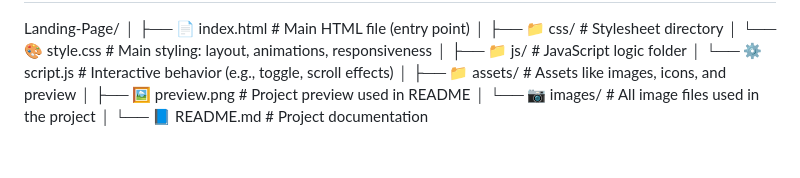
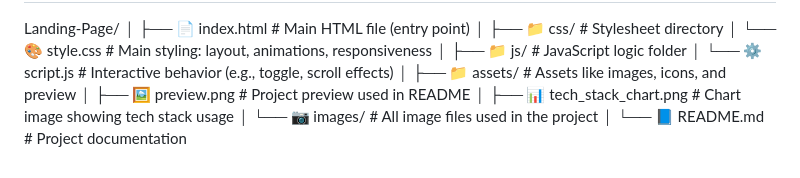
Before and after one commit to ShivamMaurya2002/Landing-Page, a Markdown page: README.md, the part around the change printed below. Rendered like a GitHub page.

```diff
--- a/README.md
+++ b/README.md
@@ -106,6 +111,7 @@ Landing-Page/</br>
 │</br>
 ├── 📁 assets/                 # Assets like images, icons, and preview</br>
 │   ├── 🖼️ preview.png         # Project preview used in README</br>
+│   ├── 📊 tech_stack_chart.png # Chart image showing tech stack usage</br>
 │   └── 📷 images/             # All image files used in the project</br>
 │</br>
 └── 📘 README.md               # Project documentation</br>
```
Also changed, not shown: other parts of README.md (+15 -10 lines).
